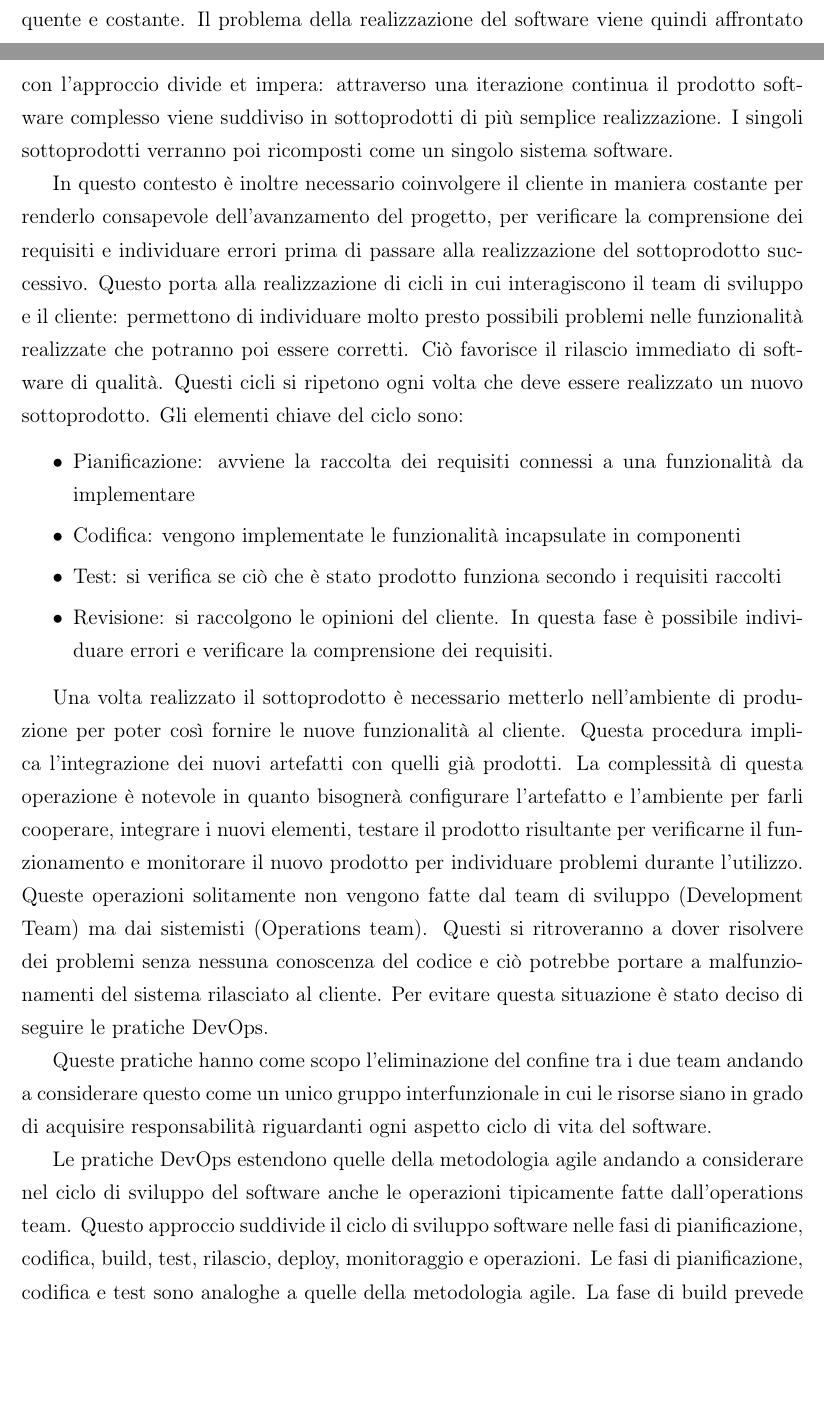
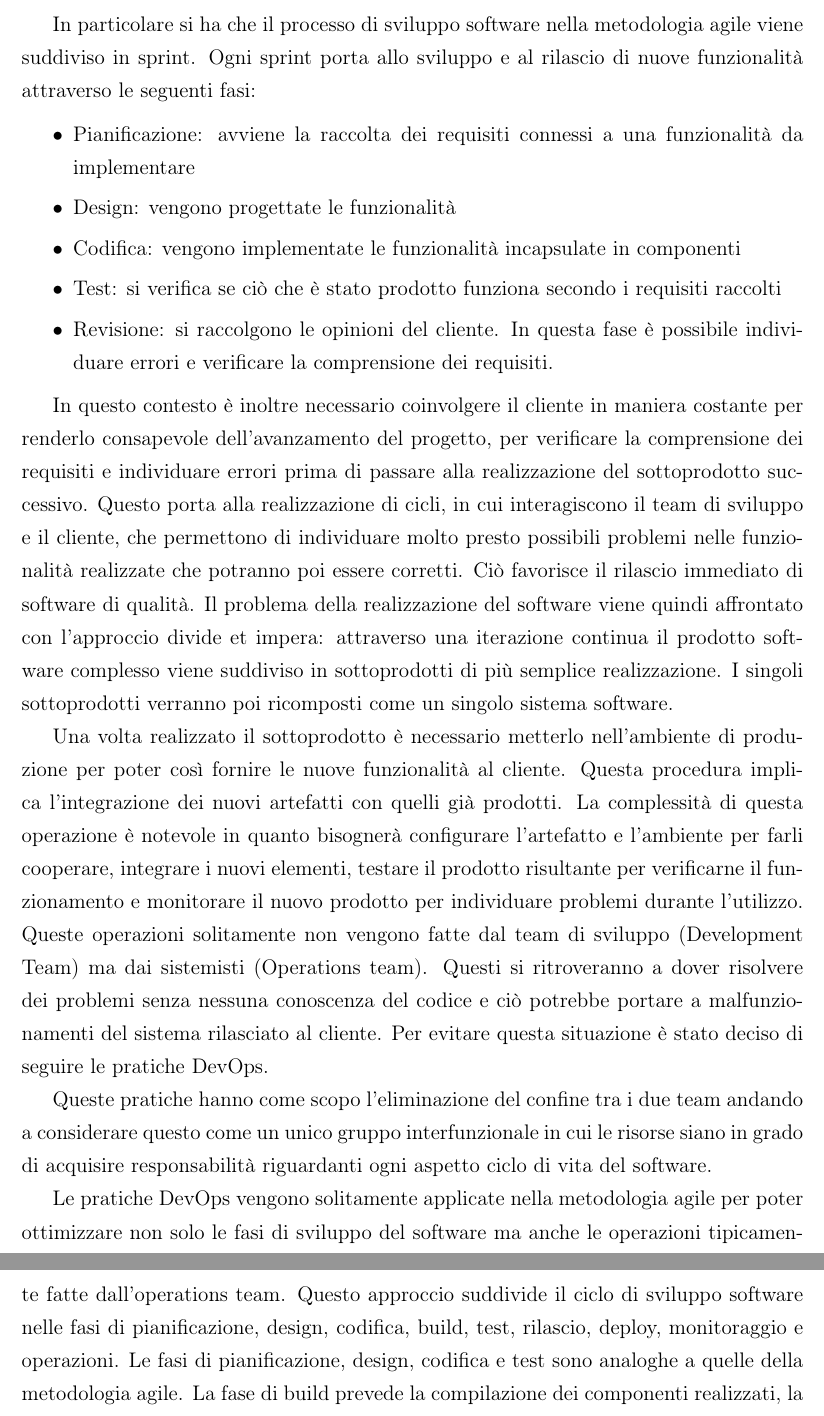
Before and after one commit to sir3mat/tesi, a LaTeX book (main.tex, which reads src/corpo/capitoli/descrizione_generale/descrizione_generale.tex): two parts of pages 8 and 9 of 35 before the commit and two parts of pages 9 and 10 of 35 after it, joined at a grey line, cut at the place of the change, the shorter picture padded with empty space. Compiled offline with pdfLaTeX.

Commit message:
feat: aadd

```diff
--- a/src/corpo/capitoli/descrizione_generale/descrizione_generale.tex
+++ b/src/corpo/capitoli/descrizione_generale/descrizione_generale.tex
@@ -64,23 +64,26 @@ La metodologia agile, annunciata ufficialmente nel 2001 attraverso il Manifesto
 è un modello di sviluppo finalizzato a rilasciare frequentemente software funzionante e di qualità al cliente.
 
 Questa metodologia prevede che le funzionalità del software non vengono rilasciate
-tutte in un singolo blocco ma vengono puntualmente secondo unna cadenza frequente e costante.
-Il problema della realizzazione del software viene quindi affrontato con l'approccio divide et impera:
-attraverso una iterazione continua il prodotto software complesso viene suddiviso in sottoprodotti di più semplice realizzazione.
-I singoli sottoprodotti verranno poi ricomposti come un singolo sistema software.
+tutte in un singolo blocco ma vengono puntualmente secondo una cadenza frequente e costante.
 
-In questo contesto è inoltre necessario coinvolgere il cliente in maniera costante per renderlo consapevole dell'avanzamento del progetto,
-per verificare la comprensione dei requisiti e individuare errori prima di passare alla realizzazione del sottoprodotto successivo.
-Questo porta alla realizzazione di cicli in cui interagiscono il team di sviluppo e il cliente: permettono
-di individuare molto presto possibili problemi nelle funzionalità realizzate che potranno poi essere corretti. Ciò favorisce il rilascio immediato di software di qualità.
-Questi cicli si ripetono ogni volta che deve essere realizzato un nuovo sottoprodotto. Gli elementi chiave del ciclo sono:
+In particolare si ha che il processo di sviluppo software nella metodologia agile viene suddiviso in sprint.
+Ogni sprint porta allo sviluppo e al rilascio di nuove funzionalità attraverso le seguenti fasi:
 \begin{itemize}
     \itemsep0em
     \item Pianificazione: avviene la raccolta dei requisiti connessi a una funzionalità da implementare
+    \item Design: vengono progettate le funzionalità
     \item Codifica: vengono implementate le funzionalità incapsulate in componenti
     \item Test: si verifica se ciò che è stato prodotto funziona secondo i requisiti raccolti
     \item Revisione: si raccolgono le opinioni del cliente. In questa fase è possibile individuare errori e verificare la comprensione dei requisiti.
 \end{itemize}
+
+In questo contesto è inoltre necessario coinvolgere il cliente in maniera costante per renderlo consapevole dell'avanzamento del progetto,
+per verificare la comprensione dei requisiti e individuare errori prima di passare alla realizzazione del sottoprodotto successivo.
+Questo porta alla realizzazione di cicli, in cui interagiscono il team di sviluppo e il cliente, che permettono
+di individuare molto presto possibili problemi nelle funzionalità realizzate che potranno poi essere corretti. Ciò favorisce il rilascio immediato di software di qualità.
+Il problema della realizzazione del software viene quindi affrontato con l'approccio divide et impera:
+attraverso una iterazione continua il prodotto software complesso viene suddiviso in sottoprodotti di più semplice realizzazione.
+I singoli sottoprodotti verranno poi ricomposti come un singolo sistema software.
 
 Una volta realizzato il sottoprodotto è necessario metterlo nell'ambiente di produzione per poter così fornire le nuove funzionalità al cliente.
 Questa procedura implica l'integrazione dei nuovi artefatti con quelli già prodotti.
@@ -93,10 +96,10 @@ Per evitare questa situazione è stato deciso di seguire le pratiche DevOps.
 Queste pratiche hanno come scopo l'eliminazione del confine tra i due team andando a considerare questo come un unico gruppo interfunzionale in cui le risorse
 siano in grado di acquisire responsabilità riguardanti ogni aspetto ciclo di vita del software.
 
-Le pratiche DevOps estendono quelle della metodologia agile andando a considerare nel ciclo di sviluppo del software
+Le pratiche DevOps vengono solitamente applicate nella metodologia agile per poter ottimizzare non solo le fasi di sviluppo del software ma
 anche le operazioni tipicamente fatte dall'operations team.
-Questo approccio suddivide il ciclo di sviluppo software nelle fasi di pianificazione, codifica, build, test, rilascio, deploy, monitoraggio e operazioni.
-Le fasi di pianificazione, codifica e test sono analoghe a quelle della metodologia agile. La fase di build prevede la compilazione dei componenti realizzati,
+Questo approccio suddivide il ciclo di sviluppo software nelle fasi di pianificazione, design, codifica, build, test, rilascio, deploy, monitoraggio e operazioni.
+Le fasi di pianificazione, design,  codifica e test sono analoghe a quelle della metodologia agile. La fase di build prevede la compilazione dei componenti realizzati,
 la fase di rilascio prevede la pubblicazione del codice sorgente in una repository remota, la fase di deploy consiste nell'installazione del sistema nell'ambiente di produzione
 mentre le fasi di monitor e operate consistono nella supervisione dell'ambiente e nella sua configurazione.
 Spesso queste fasi vengono supportate con l'uso di tecnologie in grado di automatizzare alcune procedure e il passaggio degli artefatti tra una fase e la successiva.
```
Also changed, not shown: src/corpo/capitoli/descrizione_generale/descrizione_generale.tex (2 more changed lines).
